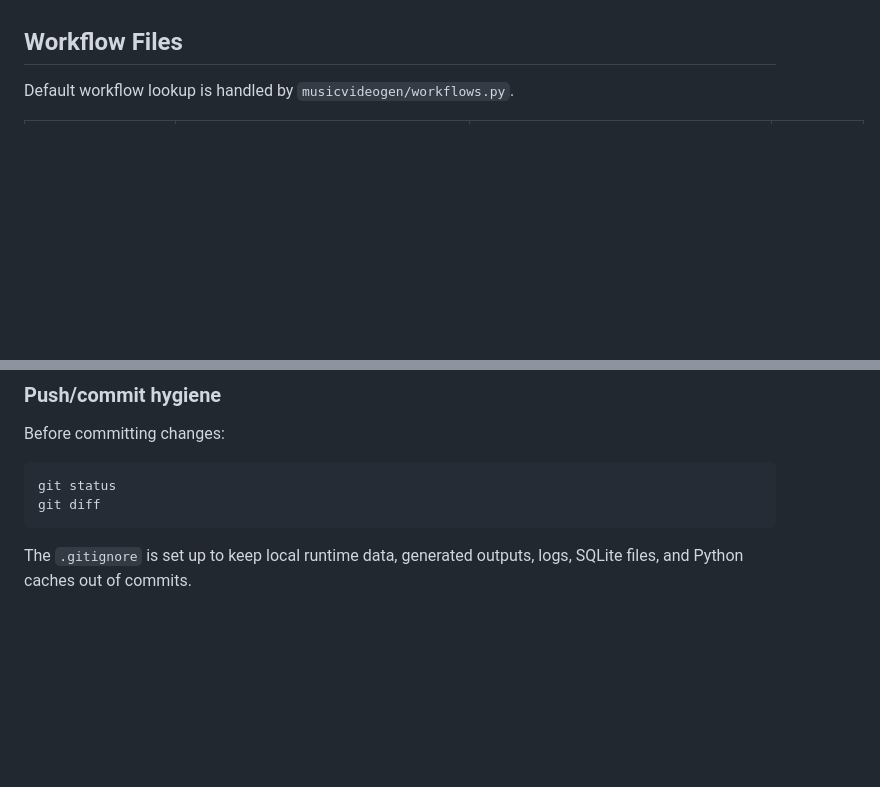
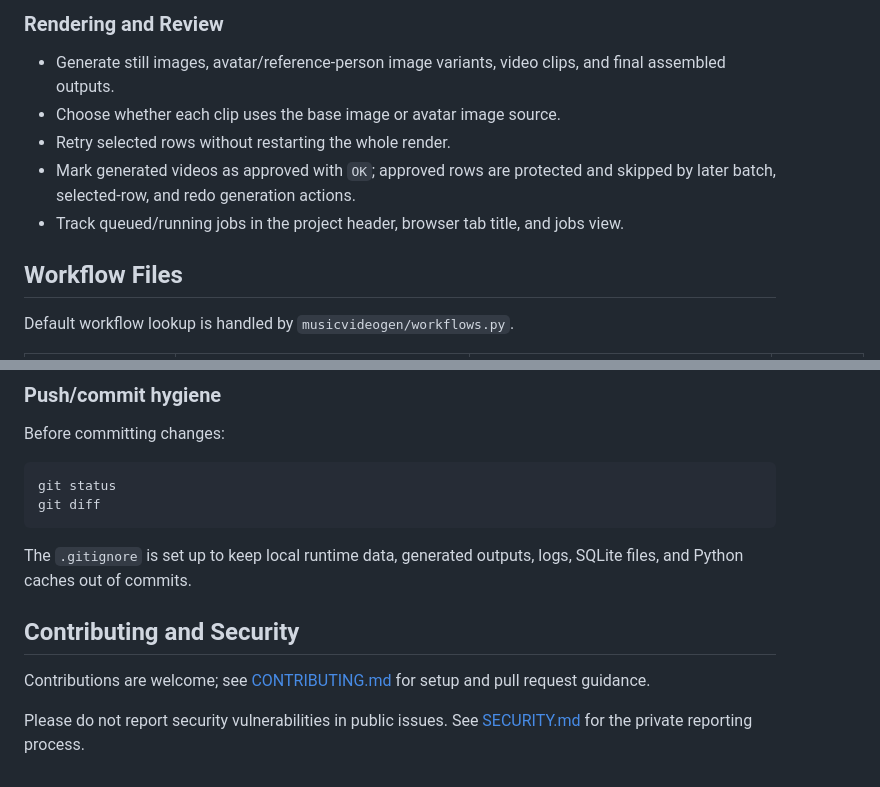
Before and after one commit to Edakuban/VocaVid, a Markdown page: README.md, 2 parts joined by grey strips. Drawn GitHub-style; blank space fills up the shorter version.

````diff
--- a/README.md
+++ b/README.md
@@ -93,3 +147,13 @@ Most actions can be run on selected rows only, so failed or weak segments can be
+### Rendering and Review
+
+- Generate still images, avatar/reference-person image variants, video clips,
+  and final assembled outputs.
+- Choose whether each clip uses the base image or avatar image source.
+- Retry selected rows without restarting the whole render.
+- Mark generated videos as approved with `OK`; approved rows are protected and
+  skipped by later batch, selected-row, and redo generation actions.
+- Track queued/running jobs in the project header, browser tab title, and jobs
+  view.
 
 ## Workflow Files
 
@@ -250,4 +335,13 @@ git status
 git diff
 ```
 
-The `.gitignore` is set up to keep local runtime data, generated outputs, logs, SQLite files, and Python caches out of commits.
+The `.gitignore` is set up to keep local runtime data, generated outputs, logs,
+SQLite files, and Python caches out of commits.
+
+## Contributing and Security
+
+Contributions are welcome; see [CONTRIBUTING.md](CONTRIBUTING.md) for setup and
+pull request guidance.
+
+Please do not report security vulnerabilities in public issues. See
+[SECURITY.md](SECURITY.md) for the private reporting process.
````
Also changed, not shown: other parts of README.md (+132 -57 lines), docs/screenshots/vocavid-jobs.png (added), docs/screenshots/vocavid-project-detail.png (added), docs/screenshots/vocavid-projects.png (added).
